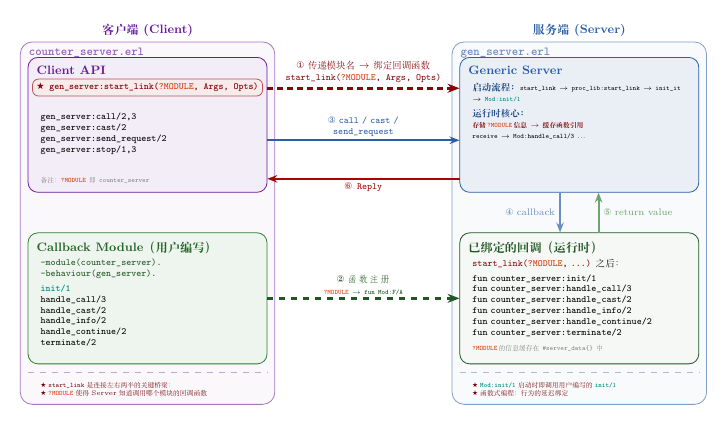
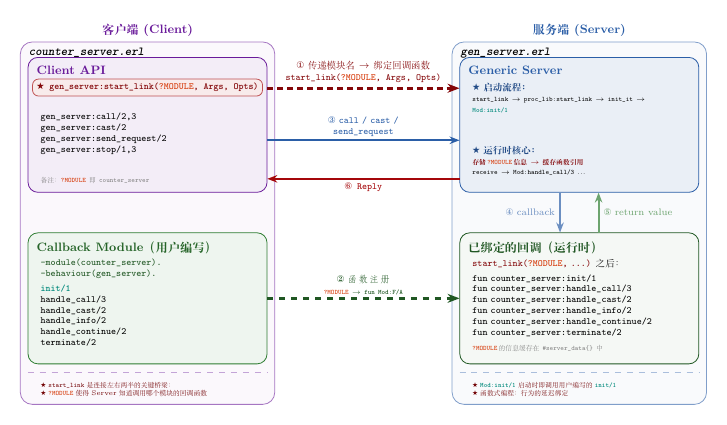
Before and after one commit to hzsunzixiang/bilibili_erlang, a LaTeX figure (gen_server_tutorial/doc/images/gen_server_architecture.tex): the whole page. Compiled offline with XeLaTeX; a missing font is replaced by an installed copy or a similar font.

Commit message:
style: 将文件名颜色改为纯黑色

```diff
--- a/gen_server_tutorial/doc/images/gen_server_architecture.tex
+++ b/gen_server_tutorial/doc/images/gen_server_architecture.tex
@@ -89,9 +89,10 @@
           minimum width=6.2cm, minimum height=3.5cm, text width=5.8cm, align=left] (rt) at (6.4, 2.0) {};
     \node[font=\small\bfseries\color{erlblue}, anchor=north west] at ([xshift=3pt, yshift=-3pt]rt.north west) {Generic Server};
     \node[font=\scriptsize, text width=5.4cm, align=left, anchor=north west] at ([xshift=6pt, yshift=-16pt]rt.north west) {
-        \textcolor{erlblue!80!black}{\textbf{启动流程：}}        {\tiny\texttt{start\_link} $\rightarrow$ \texttt{proc\_lib:start\_link} $\rightarrow$ \texttt{init\_it} $\rightarrow$ \textcolor{erlinit}{\textbf{\texttt{Mod:init/1}}}}\\[3pt]
-        \textcolor{erlblue!80!black}{\textbf{运行时核心：}}\\
-{\tiny\textcolor{erlred!80!black}{\textbf{存储\kern1pt\textcolor{erlmodule}{\texttt{?MODULE}}\kern1pt 信息 $\rightarrow$ 缓存函数引用}}}\\
+        \textcolor{erlblue!80!black}{\ding{72} \textbf{启动流程：}}\\
+        {\tiny\texttt{start\_link} $\rightarrow$ \texttt{proc\_lib:start\_link} $\rightarrow$ \texttt{init\_it} $\rightarrow$ \textcolor{erlinit}{\textbf{\texttt{Mod:init/1}}}}\\[22pt]
+        \textcolor{erlblue!80!black}{\ding{72} \textbf{运行时核心：}}\\
+        {\tiny\textcolor{erlred!80!black}{\textbf{存储\kern1pt\textcolor{erlmodule}{\texttt{?MODULE}}\kern1pt 信息 $\rightarrow$ 缓存函数引用}}}\\
         {\tiny\texttt{receive} $\rightarrow$ \texttt{Mod:handle\_call/3} ...}
     };
 
```
Also changed, not shown: gen_server_tutorial/doc/images/gen_server_architecture.tex (4 more changed lines).
